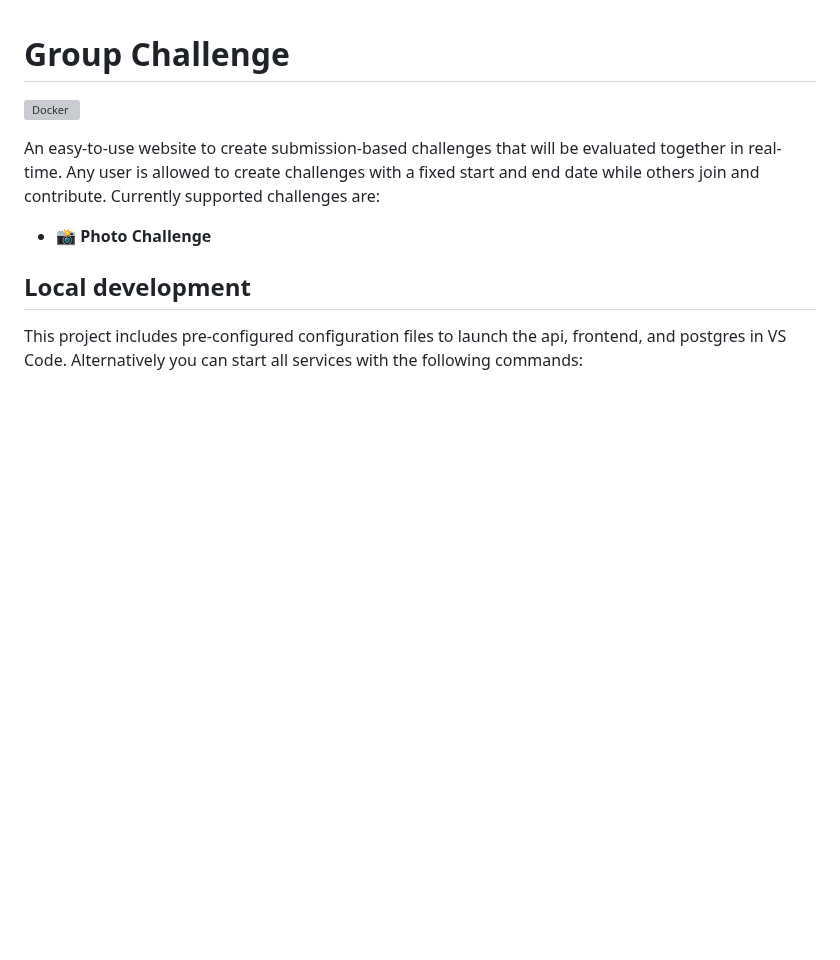
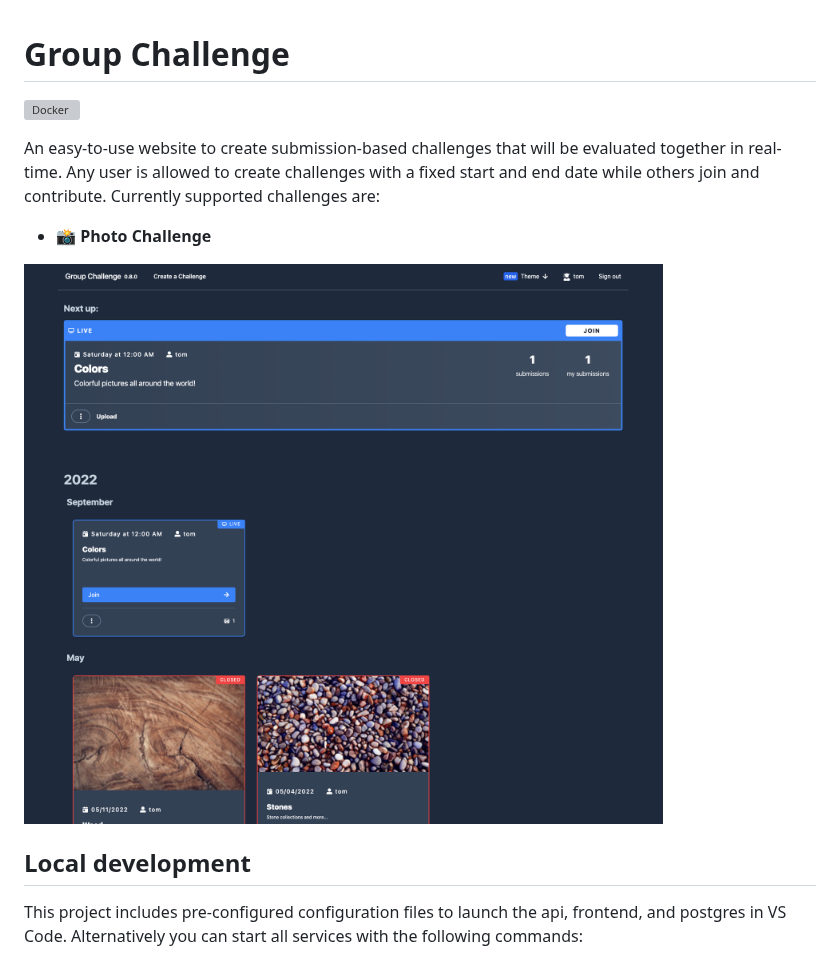
Before and after one commit to subshell/group-challenge, a Markdown page: README.md, the part around the change. Drawn GitHub-style; pictures changed too: .github/start_screen.png (added); blank space fills up the shorter version; grey boxes are pictures that could not be loaded.

Commit message:
add picture to readme

```diff
--- a/README.md
+++ b/README.md
@@ -7,6 +7,8 @@ Any user is allowed to create challenges with a fixed start and end date while o
 contribute. Currently supported challenges are:
 
 - 📸 **Photo Challenge**
+
+![Start Screen](.github/start_screen.png)
 
 ## Local development
 
```
Also changed, not shown: 3 other files.
